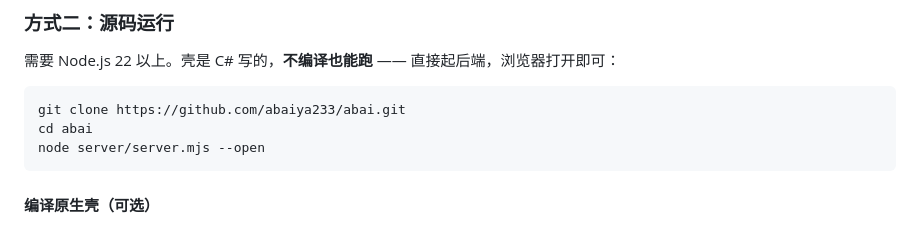
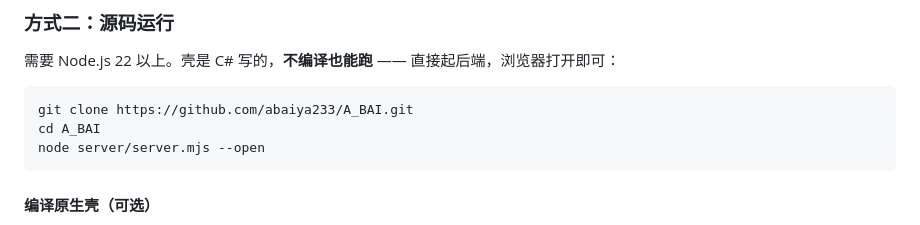
Before and after one commit to abaiya233/A_BAI, a Markdown page: README.md, the part around the change. Rendered like a GitHub page.

Commit message:
README: 同步仓库改名 A_BAI，更新 clone 地址

````diff
--- a/README.md
+++ b/README.md
@@ -57,8 +57,8 @@
 需要 Node.js 22 以上。壳是 C# 写的，**不编译也能跑** —— 直接起后端，浏览器打开即可：
 
 ```bash
-git clone https://github.com/abaiya233/abai.git
-cd abai
+git clone https://github.com/abaiya233/A_BAI.git
+cd A_BAI
 node server/server.mjs --open
 ```
 
````
